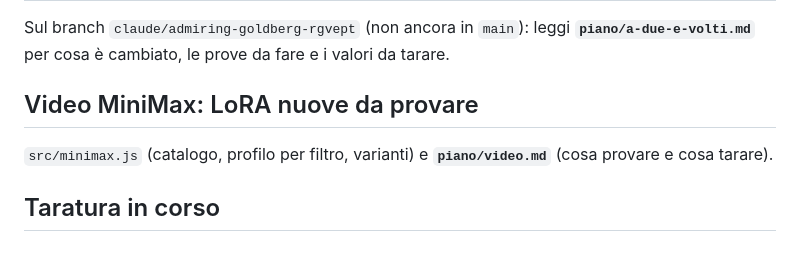
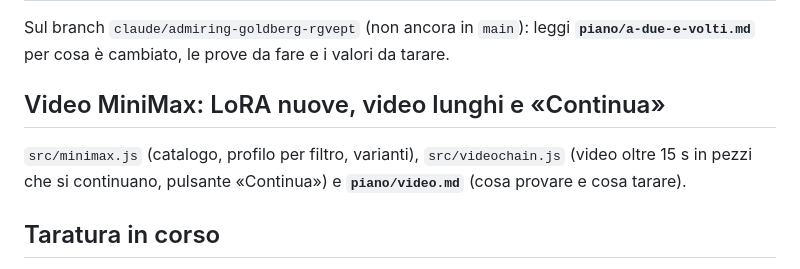
Before and after one commit to Latereyes/Chat-Bz, a Markdown page: CLAUDE.md, the part around the change. Rendered like a GitHub page.

Commit message:
CLAUDE.md: rimando a video lunghi e «Continua»
Co-Authored-By: Claude Opus 5.5 <noreply@anthropic.com>
Claude-Session: https://claude.ai/code/session_01CzbR74FsmYRCfAVrQyf7LS

```diff
--- a/CLAUDE.md
+++ b/CLAUDE.md
@@ -40,8 +40,8 @@ Personaggi AI locali: chat con Gemma (Ollama) e foto e video con ComfyUI, sulla
 ## Prove in corso: chat a due, foto a due, ritocco del volto
 Sul branch `claude/admiring-goldberg-rgvept` (non ancora in `main`): leggi **`piano/a-due-e-volti.md`** per cosa è cambiato, le prove da fare e i valori da tarare.
 
-## Video MiniMax: LoRA nuove da provare
-`src/minimax.js` (catalogo, profilo per filtro, varianti) e **`piano/video.md`** (cosa provare e cosa tarare).
+## Video MiniMax: LoRA nuove, video lunghi e «Continua»
+`src/minimax.js` (catalogo, profilo per filtro, varianti), `src/videochain.js` (video oltre 15 s in pezzi che si continuano, pulsante «Continua») e **`piano/video.md`** (cosa provare e cosa tarare).
 
 ## Taratura in corso
 Il lavoro di adesso è in `piano/prossimi-passi.md`: segui quella lista, spunta le caselle e compila la tabella delle scelte. Il contesto è in `piano/piano-immagini.md`. Per i giri di prova c'è la skill `taratura-foto`. Nello Studio i menu «Filtro» e «LoRA Krea» permettono di provare una variante su una singola foto.
```
